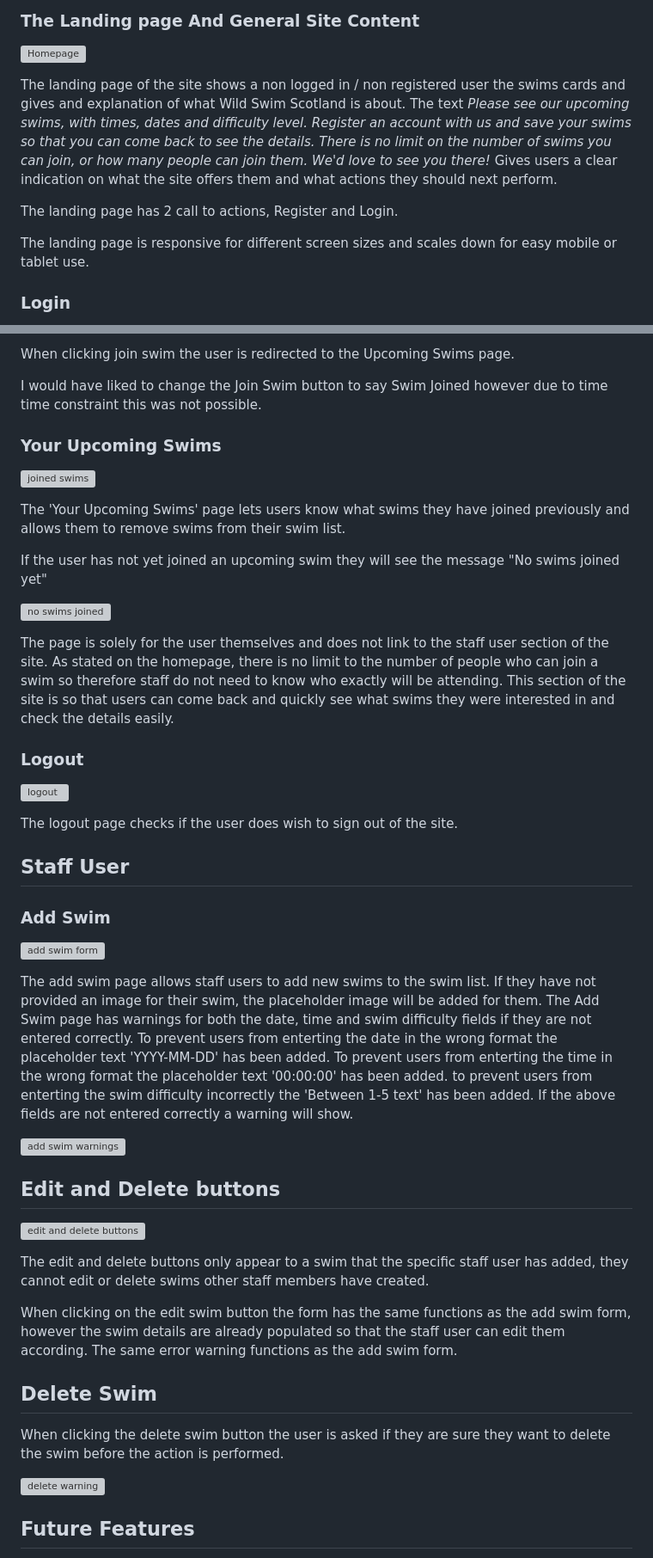
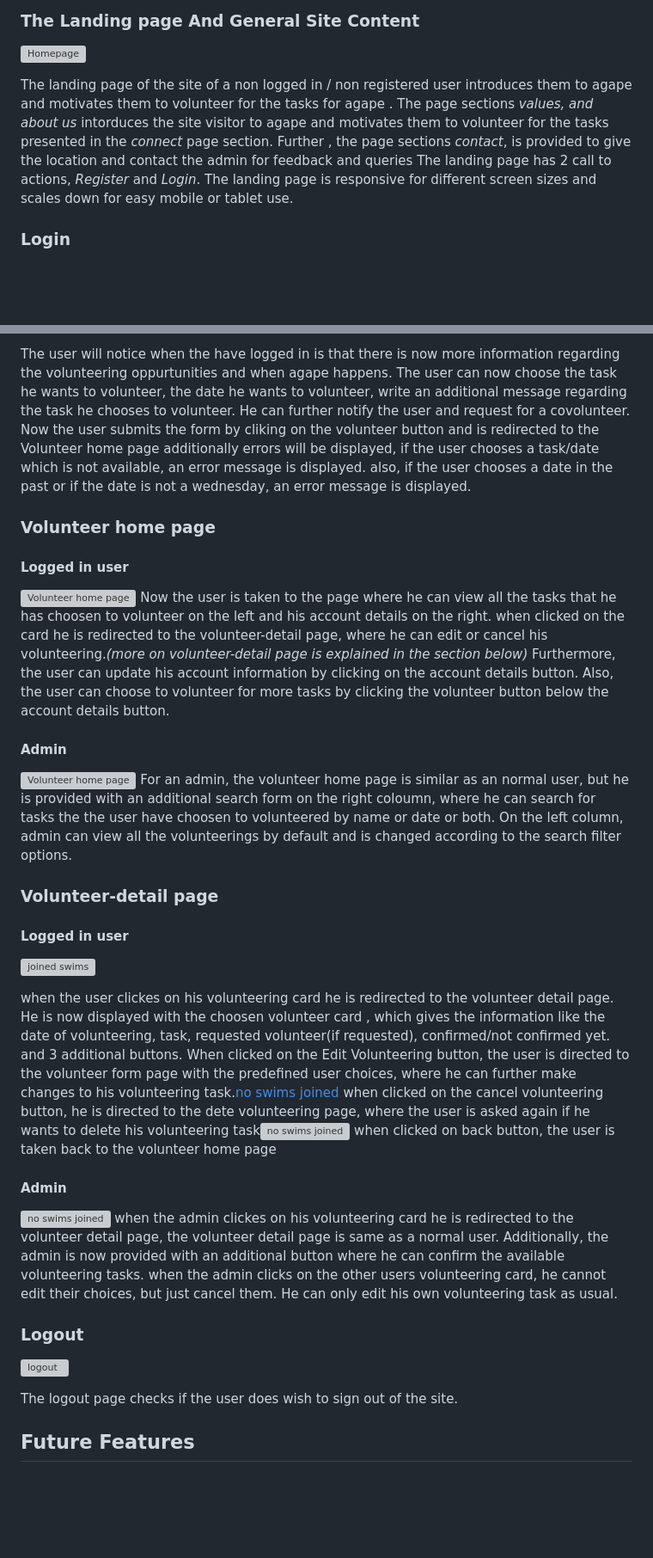
Before and after one commit to jayadeepravuri/Project-4, a Markdown page: README.md, 2 parts joined by grey strips. Shown at 86% size. Drawn GitHub-style; blank space fills up the shorter version; grey boxes are pictures that could not be loaded.

```diff
--- a/README.md
+++ b/README.md
@@ -229,16 +227,11 @@ This is why I chose to display the swims as swim cards which have a very clean l
 
 ![Homepage](documentation/readme-images/homepage.png " Home page image ")
 
-The landing page of the site shows a non logged in / non registered user the swims cards and gives and explanation of what Wild Swim Scotland is about.
-The text
-*Please see our upcoming swims, with times, dates and difficulty level.
-Register an account with us and save your swims so that you can come back to see the details.
-There is no limit on the number of swims you can join, or how many people can join them.
-We'd love to see you there!*
-Gives users a clear indication on what the site offers them and what actions they should next perform.
-
-The landing page has 2 call to actions, Register and Login.
-
+The landing page of the site of a non logged in / non registered user introduces them to agape and motivates them to volunteer for the tasks for agape .
+The page sections
+*values, and about us* intorduces the site visitor to agape and motivates them to volunteer for the tasks presented in the *connect* page section.
+Further , the page sections *contact*, is provided to give the location and contact the admin for feedback and queries
+The landing page has 2 call to actions, *Register* and *Login*.
 The landing page is responsive for different screen sizes and scales down for easy mobile or tablet use.
 
 ### Login
@@ -277,19 +269,43 @@ The first thing the user will notice when the have logged in is that there is no
 
-When clicking join swim the user is redirected to the Upcoming Swims page.
+The user will notice when the have logged in is that there is now more information regarding the volunteering oppurtunities and when agape happens.
+The user can now choose the task he wants to volunteer, the date he wants to volunteer, write an additional message regarding the task he chooses to volunteer.
+He can further notify the user and request for a covolunteer.
+Now the user submits the form by cliking on the volunteer button and is redirected to the Volunteer home page
+additionally errors will be displayed, if the user chooses a task/date which is not available, an error message is displayed. also, if the user chooses a date in the past or if the date is not a wednesday, an error message is displayed.
 
-I would have liked to change the Join Swim button to say Swim Joined however due to time time constraint this was not possible.
+### Volunteer home page
 
-### Your Upcoming Swims
+#### Logged in user
+![Volunteer home page](documentation/readme-images/join-swim-button.png "joined-swim-button image ")
+Now the user is taken to the page where he can view all the tasks that he has choosen to volunteer on the left and his account details on the right.
+when clicked on the card he is redirected to the volunteer-detail page, where he can edit or cancel his volunteering.*(more on volunteer-detail page is explained in the section below)*
+Furthermore, the user can update his account information by clicking on the account details button.
+Also, the user can choose to volunteer for more tasks by clicking the volunteer button below the account details button.
 
+#### Admin
+![Volunteer home page](documentation/readme-images/join-swim-button.png "joined-swim-button image ")
+For an admin, the volunteer home page is similar as an normal user, but he is provided with an additional search form on the right coloumn,
+where he can search for tasks the the user have choosen to volunteered by name or date or both.
+On the left column, admin can view all the volunteerings by default and is changed according to the search filter options.
+
+### Volunteer-detail page
+
+#### Logged in user
 ![joined swims](documentation/readme-images/joined-swim-page.png " joined-swim-page image ")
 
-The 'Your Upcoming Swims' page lets users know what swims they have joined previously and allows them to remove swims from their swim list.
+when the user clickes on his volunteering card he is redirected to the volunteer detail page.
+He is now displayed with the choosen volunteer card , which gives the information like the date of volunteering, task, requested volunteer(if requested), confirmed/not confirmed yet. and 3 additional buttons.
+When clicked on the Edit Volunteering button, the user is directed to the volunteer form page with the predefined user choices, where he can further make changes to his volunteering task.[no swims joined](documentation/readme-images/no-swims-yet.png " no-swims-joined image ")
+when clicked on the cancel volunteering button, he is directed to the dete volunteering page,
+where the user is asked again if he wants to delete his volunteering task![no swims joined](documentation/readme-images/no-swims-yet.png " no-swims-joined image ")
+when clicked on back button, the user is taken back to the volunteer home page
 
-If the user has not yet joined an upcoming swim they will see the message "No swims joined yet"
-
+#### Admin
 ![no swims joined](documentation/readme-images/no-swims-yet.png " no-swims-joined image ")
-
-The page is solely for the user themselves and does not link to the staff user section of the site. As stated on the homepage, there is no limit to the number of people who can join a swim so therefore staff do not need to know who exactly will be attending. This section of the site is so that users can come back and quickly see what swims they were interested in and check the details easily.
+when the admin clickes on his volunteering card he is redirected to the volunteer detail page, the volunteer detail page is same as a normal user.
+Additionally, the admin is now provided with an additional button where he can confirm the available volunteering tasks.
+when the admin clicks on the other users volunteering card, he cannot edit their choices, but just cancel them.
+He can only edit his own volunteering task as usual.
 
 ### Logout
 
@@ -297,36 +313,6 @@ The page is solely for the user themselves and does not link to the staff user s
 
 The logout page checks if the user does wish to sign out of the site.
 
-## Staff User
-
-### Add Swim
-
-![add swim form](documentation/readme-images/add-swim-form.png " add swim form image ")
-
-The add swim page allows staff users to add new swims to the swim list. If they have not provided an image for their swim, the placeholder image will be added for them.
-The Add Swim page has warnings for both the date, time and swim difficulty fields if they are not entered correctly.
-To prevent users from enterting the date in the wrong format the placeholder text 'YYYY-MM-DD' has been added.
-To prevent users from enterting the time in the wrong format the placeholder text '00:00:00' has been added.
-to prevent users from enterting the swim difficulty incorrectly the 'Between 1-5 text' has been added.
-If the above fields are not entered correctly a warning will show.
-
-![add swim warnings](documentation/readme-images/add-swim-warnings.png " add swim warnings image ")
-
-
-## Edit and Delete buttons
-
-![edit and delete buttons](documentation/readme-images/edit-and-delete-button.png " edit and delete button image ")
-
-The edit and delete buttons only appear to a swim that the specific staff user has added, they cannot edit or delete swims other staff members have created.
-
-When clicking on the edit swim button the form has the same functions as the add swim form, however the swim details are already populated so that the staff user can edit them according. The same error warning functions as the add swim form.
-
-## Delete Swim
-
-When clicking the delete swim button the user is asked if they are sure they want to delete the swim before the action is performed.
-
-![delete warning](documentation/readme-images/delete-swim.png " delete swim image ")
-
 ## Future Features
 
 There are some future features that I would like to add to the project to improve user functions.
```
Also changed, not shown: other parts of README.md (+13 -33 lines).
